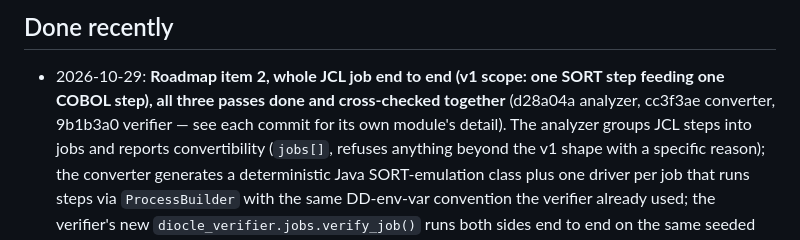
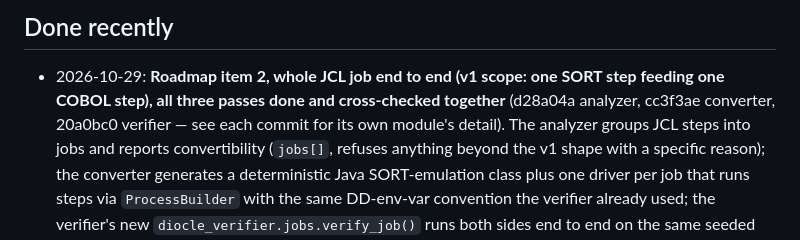
Before and after one commit to Nivetha200111/Diocle, a Markdown page: docs/HANDOFF.md, the part around the change. Drawn GitHub-style.

Commit message:
Fix the verifier commit hash noted in HANDOFF.md's done-recently entry
The hash could not be known before the previous commit was created; this
corrects the placeholder to the real one (20a0bc0).

Claude-Session: https://claude.ai/code/session_014gfQd2k5e4smJ4Jo1iqa8t

```diff
--- a/docs/HANDOFF.md
+++ b/docs/HANDOFF.md
@@ -154,7 +154,7 @@ convertible; EXEC SQL ones correctly refused). Good test repo for visitor import
 
 ## Done recently
 - 2026-10-29: **Roadmap item 2, whole JCL job end to end (v1 scope: one SORT step feeding one COBOL step),
-  all three passes done and cross-checked together** (d28a04a analyzer, cc3f3ae converter, 9b1b3a0
+  all three passes done and cross-checked together** (d28a04a analyzer, cc3f3ae converter, 20a0bc0
   verifier — see each commit for its own module's detail). The analyzer groups JCL steps into jobs and
   reports convertibility (`jobs[]`, refuses anything beyond the v1 shape with a specific reason); the
   converter generates a deterministic Java SORT-emulation class plus one driver per job that runs steps via
```
